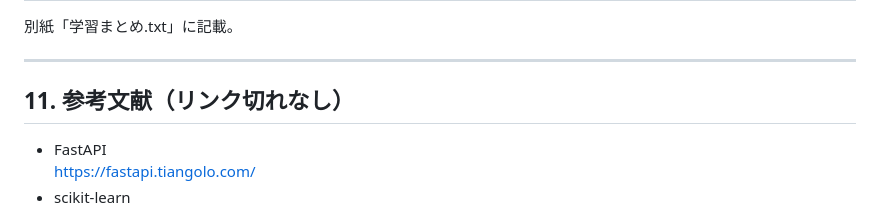
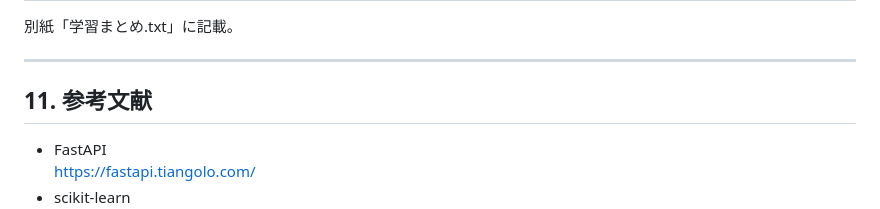
Before and after one commit to stardustnewstyle-cp1/AI_Chat, a Markdown page: README.md, the part around the change. Rendered like a GitHub page.

Commit message:
Update README.md
pass

```diff
--- a/README.md
+++ b/README.md
@@ -228,7 +228,7 @@ Intent 判定・特徴量抽出・推論テンプレート・教師レイヤー
 
 ---
 
-## 11. 参考文献（リンク切れなし）
+## 11. 参考文献
 
 - FastAPI
   [https://fastapi.tiangolo.com/](https://fastapi.tiangolo.com/)
```
